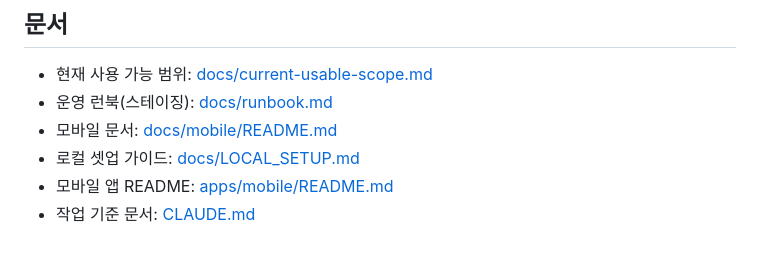
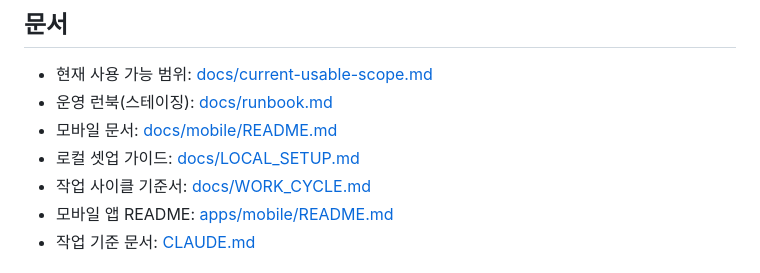
Before and after one commit to V4N1LLA/Eunhye_Hymn, a Markdown page: README.md, the part around the change. Rendered like a GitHub page.

Commit message:
docs: add canonical work cycle guide and link it

```diff
--- a/README.md
+++ b/README.md
@@ -54,6 +54,7 @@ docs/       프로젝트 문서
 - 운영 런북(스테이징): [docs/runbook.md](./docs/runbook.md)
 - 모바일 문서: [docs/mobile/README.md](./docs/mobile/README.md)
 - 로컬 셋업 가이드: [docs/LOCAL_SETUP.md](./docs/LOCAL_SETUP.md)
+- 작업 사이클 기준서: [docs/WORK_CYCLE.md](./docs/WORK_CYCLE.md)
 - 모바일 앱 README: [apps/mobile/README.md](./apps/mobile/README.md)
 - 작업 기준 문서: [CLAUDE.md](./CLAUDE.md)
 
```
Also changed, not shown: CLAUDE.md (+1 -0 lines), docs/WORK_CYCLE.md (added, +85 -0 lines).
